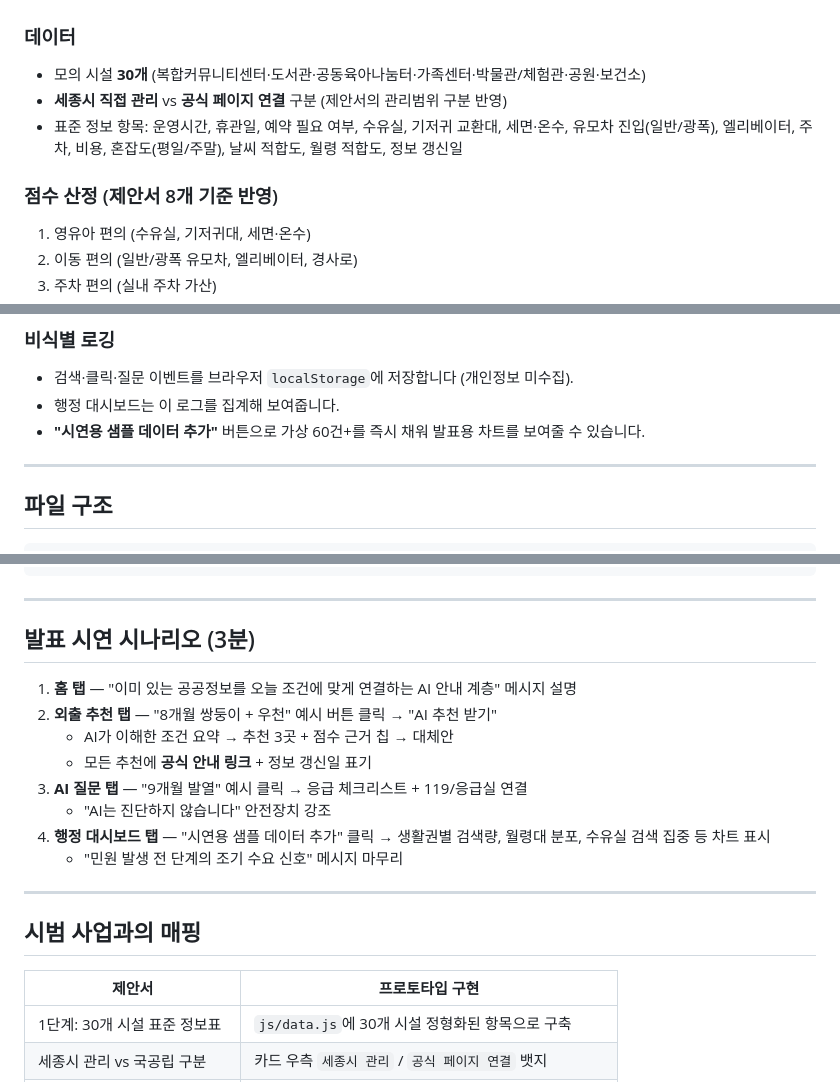
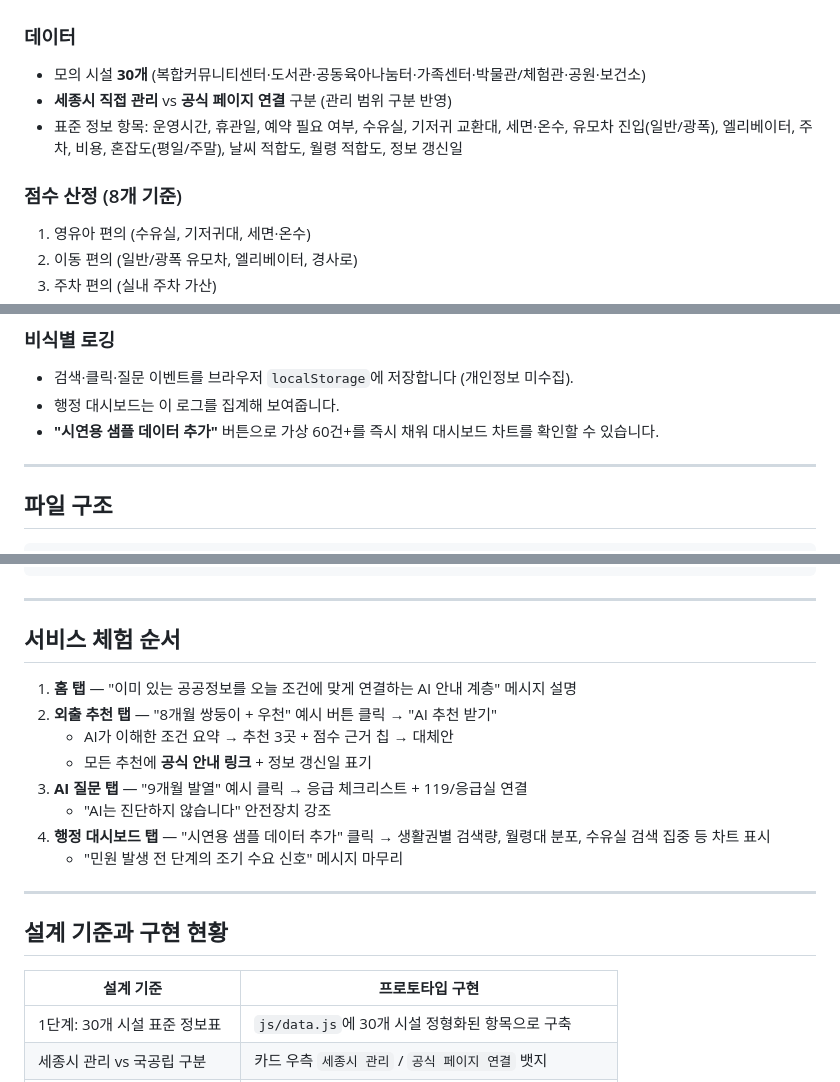
Before and after one commit to gunheeyyes-ui/irang-sejong-ai, a Markdown page: README.md, 3 parts joined by grey strips. GitHub-like rendering.

Commit message:
docs: remove contest and presentation references from app README

```diff
--- a/README.md
+++ b/README.md
@@ -28,10 +27,10 @@
 
 ### 데이터
 - 모의 시설 **30개** (복합커뮤니티센터·도서관·공동육아나눔터·가족센터·박물관/체험관·공원·보건소)
-- **세종시 직접 관리** vs **공식 페이지 연결** 구분 (제안서의 관리범위 구분 반영)
+- **세종시 직접 관리** vs **공식 페이지 연결** 구분 (관리 범위 구분 반영)
 - 표준 정보 항목: 운영시간, 휴관일, 예약 필요 여부, 수유실, 기저귀 교환대, 세면·온수, 유모차 진입(일반/광폭), 엘리베이터, 주차, 비용, 혼잡도(평일/주말), 날씨 적합도, 월령 적합도, 정보 갱신일
 
-### 점수 산정 (제안서 8개 기준 반영)
+### 점수 산정 (8개 기준)
 1. 영유아 편의 (수유실, 기저귀대, 세면·온수)
 2. 이동 편의 (일반/광폭 유모차, 엘리베이터, 경사로)
 3. 주차 편의 (실내 주차 가산)
@@ -51,7 +50,7 @@
 ### 비식별 로깅
 - 검색·클릭·질문 이벤트를 브라우저 `localStorage`에 저장합니다 (개인정보 미수집).
 - 행정 대시보드는 이 로그를 집계해 보여줍니다.
-- **"시연용 샘플 데이터 추가"** 버튼으로 가상 60건+를 즉시 채워 발표용 차트를 보여줄 수 있습니다.
+- **"시연용 샘플 데이터 추가"** 버튼으로 가상 60건+를 즉시 채워 대시보드 차트를 확인할 수 있습니다.
 
 ---
 
@@ -70,7 +69,7 @@ irang-sejong-ai/
 
 ---
 
-## 발표 시연 시나리오 (3분)
+## 서비스 체험 순서
 
 1. **홈 탭** — "이미 있는 공공정보를 오늘 조건에 맞게 연결하는 AI 안내 계층" 메시지 설명
 2. **외출 추천 탭** — "8개월 쌍둥이 + 우천" 예시 버튼 클릭 → "AI 추천 받기"
@@ -83,9 +82,9 @@ irang-sejong-ai/
 
 ---
 
-## 시범 사업과의 매핑
+## 설계 기준과 구현 현황
 
-| 제안서 | 프로토타입 구현 |
+| 설계 기준 | 프로토타입 구현 |
 | --- | --- |
 | 1단계: 30개 시설 표준 정보표 | `js/data.js`에 30개 시설 정형화된 항목으로 구축 |
 | 세종시 관리 vs 국공립 구분 | 카드 우측 `세종시 관리` / `공식 페이지 연결` 뱃지 |
```
Also changed, not shown: other parts of README.md (+1 -2 lines).
